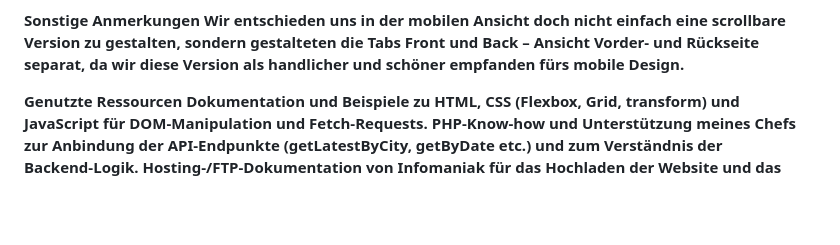
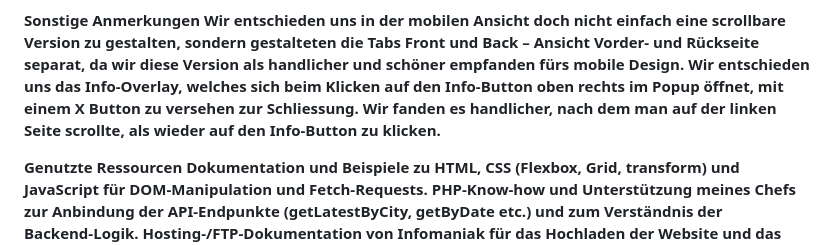
Before and after one commit to rahelsutter/im3, a Markdown page: README.md, the part around the change. Drawn GitHub-style; blank space fills up the shorter version.

```diff
--- a/README.md
+++ b/README.md
@@ -22,6 +22,7 @@ __Beim Deployment traten 404‑Fehler auf, weil der assets‑Ordner zunächst ni
 
 **Sonstige Anmerkungen**
 __Wir entschieden uns in der mobilen Ansicht doch nicht einfach eine scrollbare Version zu gestalten, sondern gestalteten die Tabs Front und Back – Ansicht Vorder‑ und Rückseite separat, da wir diese Version als handlicher und schöner empfanden fürs mobile Design.__
+__Wir entschieden uns das Info-Overlay, welches sich beim Klicken auf den Info-Button oben rechts im Popup öffnet, mit einem X Button zu versehen zur Schliessung. Wir fanden es handlicher, nach dem man auf der linken Seite scrollte, als wieder auf den Info-Button zu klicken.__
 
 **Genutzte Ressourcen**
 __Dokumentation und Beispiele zu HTML, CSS (Flexbox, Grid, transform) und JavaScript für DOM‑Manipulation und Fetch‑Requests.__
```
